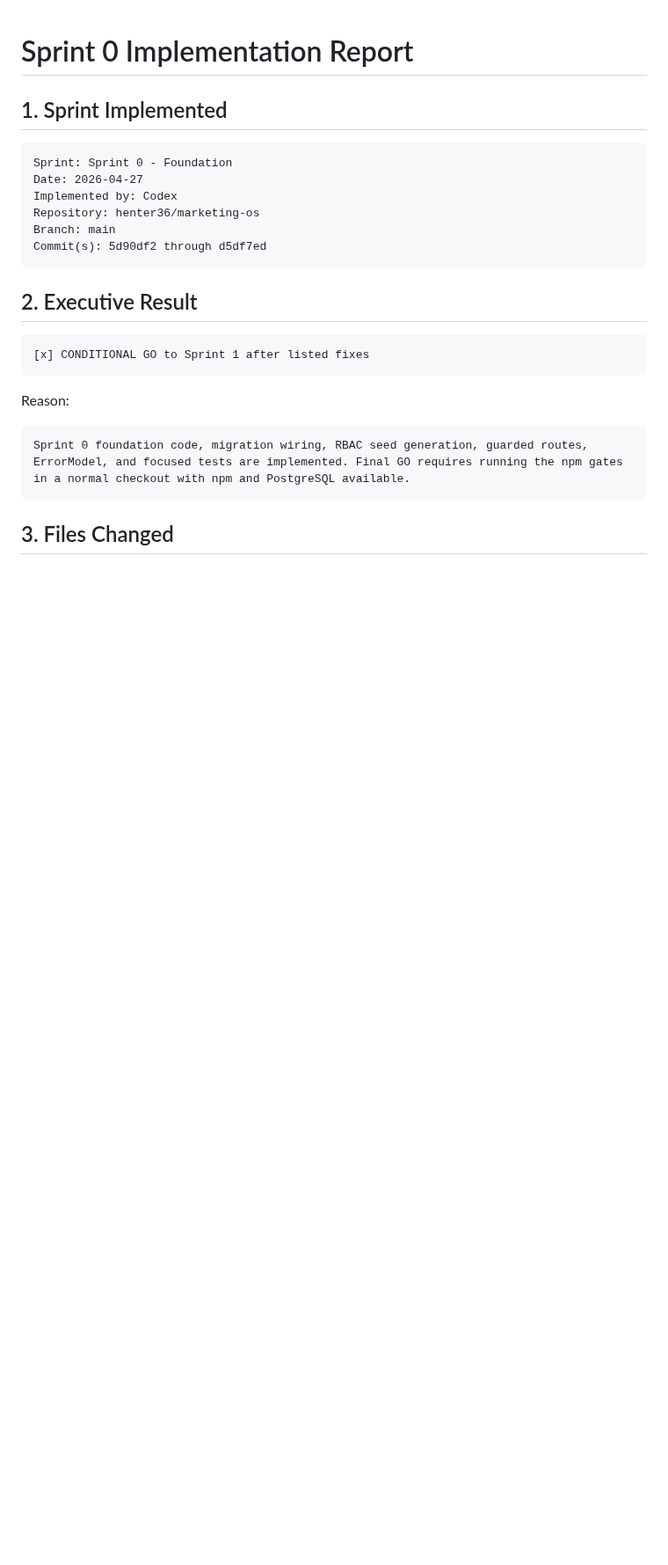
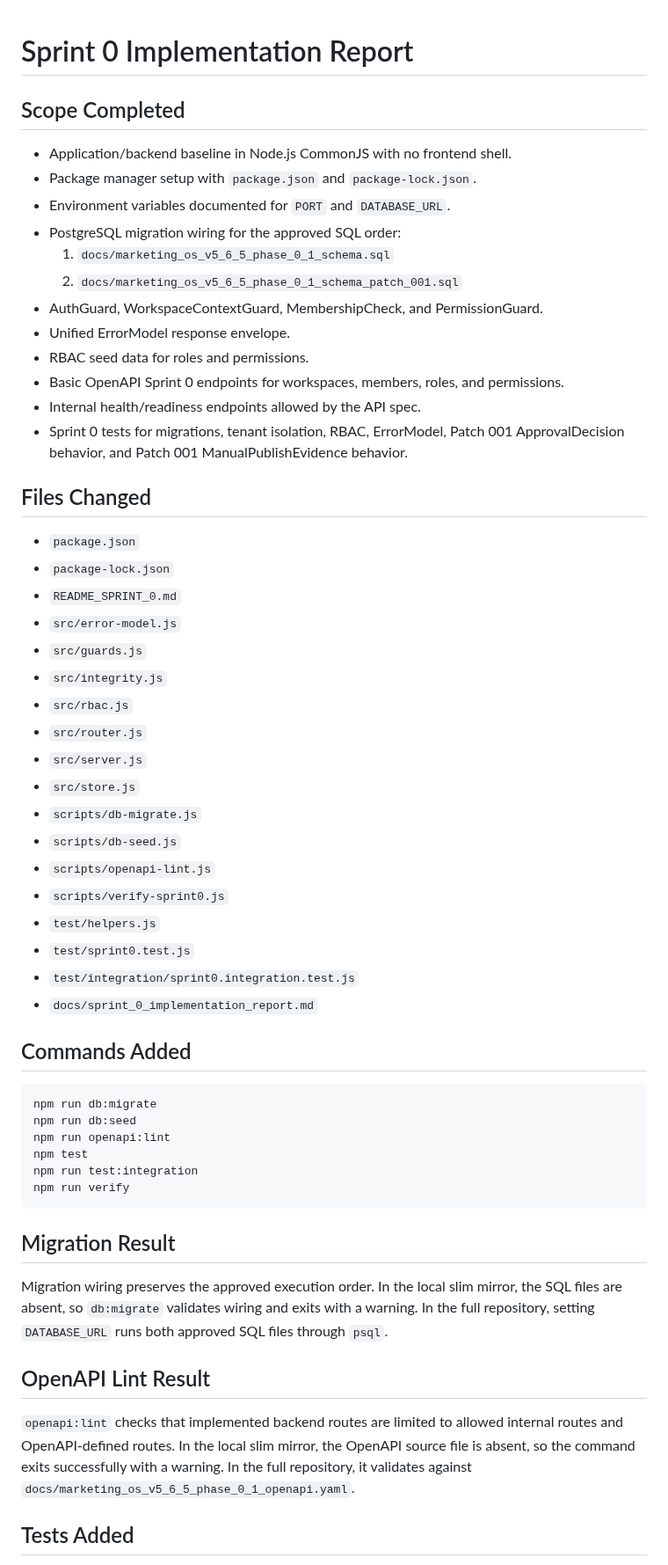
Before and after one commit to henter36/marketing-os, a Markdown page: docs/sprint_0_implementation_report.md, the part around one of its changes. Shown at 88% size. GitHub-like rendering; blank space fills up the shorter version.

````diff
--- a/docs/sprint_0_implementation_report.md
+++ b/docs/sprint_0_implementation_report.md
@@ -1,27 +1,59 @@
 # Sprint 0 Implementation Report
 
-## 1. Sprint Implemented
+## Scope Completed
 
-```text
-Sprint: Sprint 0 - Foundation
-Date: 2026-04-27
-Implemented by: Codex
-Repository: henter36/marketing-os
-Branch: main
-Commit(s): 5d90df2 through d5df7ed
+- Application/backend baseline in Node.js CommonJS with no frontend shell.
+- Package manager setup with `package.json` and `package-lock.json`.
+- Environment variables documented for `PORT` and `DATABASE_URL`.
+- PostgreSQL migration wiring for the approved SQL order:
+  1. `docs/marketing_os_v5_6_5_phase_0_1_schema.sql`
+  2. `docs/marketing_os_v5_6_5_phase_0_1_schema_patch_001.sql`
+- AuthGuard, WorkspaceContextGuard, MembershipCheck, and PermissionGuard.
+- Unified ErrorModel response envelope.
+- RBAC seed data for roles and permissions.
+- Basic OpenAPI Sprint 0 endpoints for workspaces, members, roles, and permissions.
+- Internal health/readiness endpoints allowed by the API spec.
+- Sprint 0 tests for migrations, tenant isolation, RBAC, ErrorModel, Patch 001 ApprovalDecision behavior, and Patch 001 ManualPublishEvidence behavior.
+
+## Files Changed
+
+- `package.json`
+- `package-lock.json`
+- `README_SPRINT_0.md`
+- `src/error-model.js`
+- `src/guards.js`
+- `src/integrity.js`
+- `src/rbac.js`
+- `src/router.js`
+- `src/server.js`
+- `src/store.js`
+- `scripts/db-migrate.js`
+- `scripts/db-seed.js`
+- `scripts/openapi-lint.js`
+- `scripts/verify-sprint0.js`
+- `test/helpers.js`
+- `test/sprint0.test.js`
+- `test/integration/sprint0.integration.test.js`
+- `docs/sprint_0_implementation_report.md`
+
+## Commands Added
+
+```bash
+npm run db:migrate
+npm run db:seed
+npm run openapi:lint
+npm test
+npm run test:integration
+npm run verify
 ```
 
-## 2. Executive Result
+## Migration Result
 
-```text
-[x] CONDITIONAL GO to Sprint 1 after listed fixes
-```
+Migration wiring preserves the approved execution order. In the local slim mirror, the SQL files are absent, so `db:migrate` validates wiring and exits with a warning. In the full repository, setting `DATABASE_URL` runs both approved SQL files through `psql`.
 
-Reason:
+## OpenAPI Lint Result
 
-```text
-Sprint 0 foundation code, migration wiring, RBAC seed generation, guarded routes, ErrorModel, and focused tests are implemented. Final GO requires running the npm gates in a normal checkout with npm and PostgreSQL available.
-```
+`openapi:lint` checks that implemented backend routes are limited to allowed internal routes and OpenAPI-defined routes. In the local slim mirror, the OpenAPI source file is absent, so the command exits successfully with a warning. In the full repository, it validates against `docs/marketing_os_v5_6_5_phase_0_1_openapi.yaml`.
 
-## 3. Files Changed
+## Tests Added
 
````
Also changed, not shown: other parts of docs/sprint_0_implementation_report.md (+26 -170 lines).
